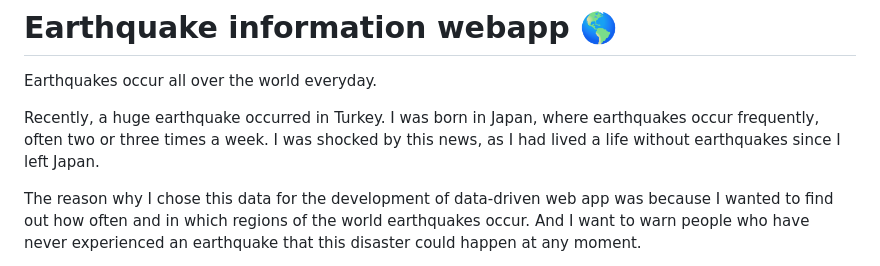
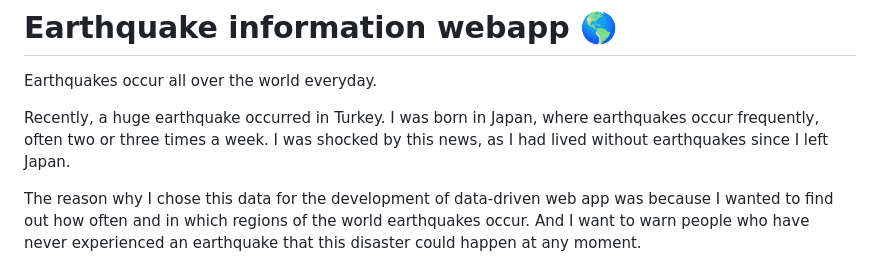
Before and after one commit to azusaw/db-driven-web-app, a Markdown page: README.md, the part around the change. Rendered like a GitHub page.

```diff
--- a/README.md
+++ b/README.md
@@ -3,7 +3,7 @@
 Earthquakes occur all over the world everyday.
 
 Recently, a huge earthquake occurred in Turkey.
-I was born in Japan, where earthquakes occur frequently, often two or three times a week. I was shocked by this news, as I had lived a life without earthquakes since I left Japan.
+I was born in Japan, where earthquakes occur frequently, often two or three times a week. I was shocked by this news, as I had lived without earthquakes since I left Japan.
 
 The reason why I chose this data for the development of data-driven web app was because I wanted to find out how often and in which regions of the world earthquakes occur. And I want to warn people who have never experienced an earthquake that this disaster could happen at any moment.
 
```
